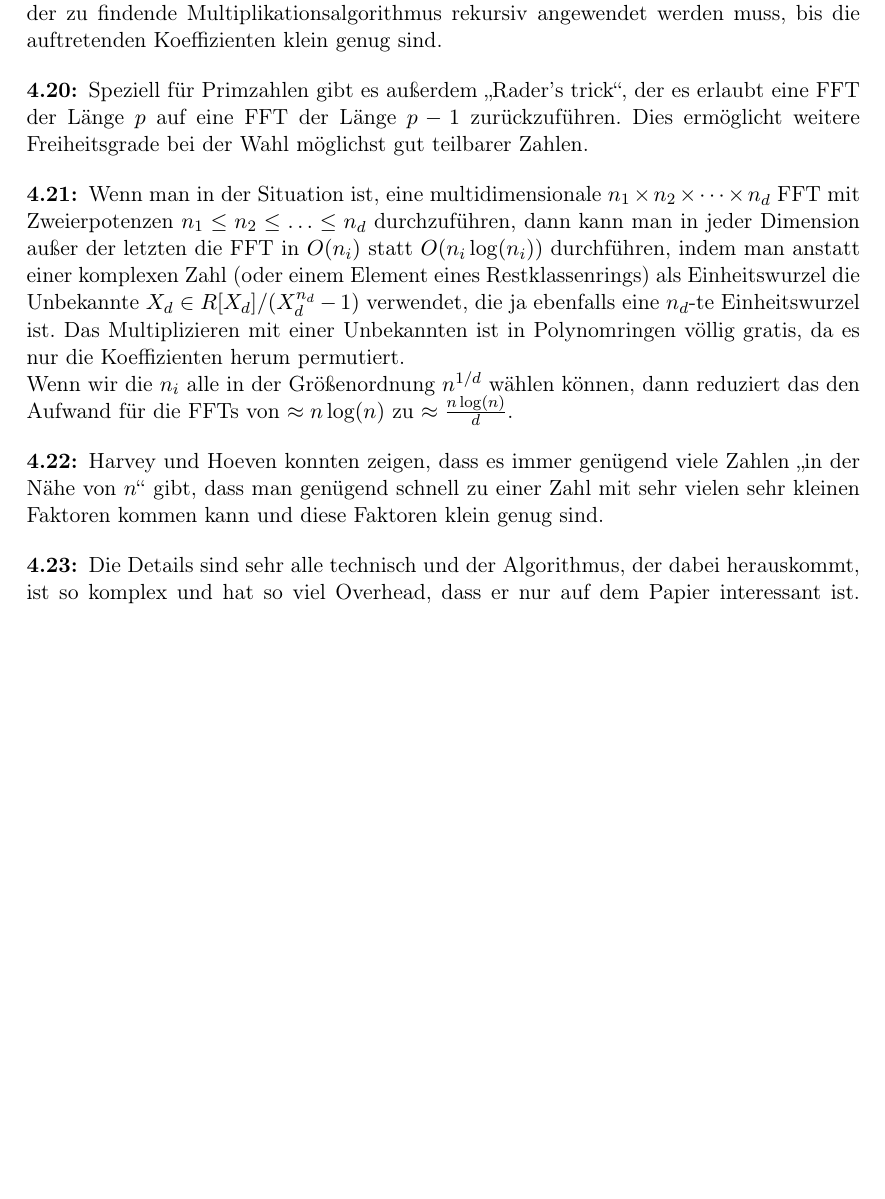
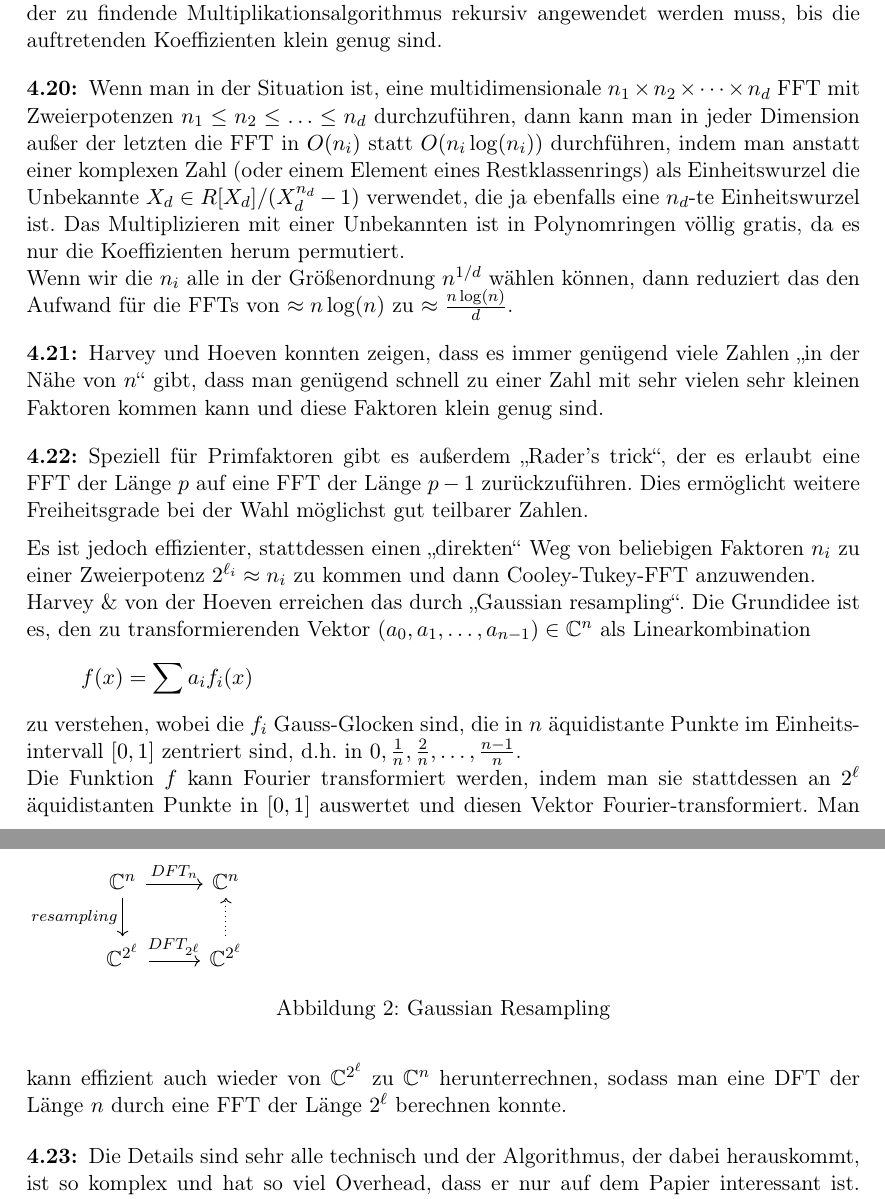
Before and after one commit to JHahnHRO/2025-Pfingsten-Multiplication, a LaTeX document (main.tex, which reads 4_4_harvey_hoeven.tex): part of page 29 of 38 before the commit and two parts of pages 29 and 30 of 39 after it, the two joined at a grey line, cut so that both start at the same text, the shorter picture padded with empty space. Compiled offline with pdfLaTeX.

Commit message:
add remarks about Gaussian resampling Harvey-Hoeven

```diff
--- a/4_4_harvey_hoeven.tex
+++ b/4_4_harvey_hoeven.tex
@@ -39,10 +39,6 @@
 \end{remark}
 
 \begin{remark}
-    Speziell für Primzahlen gibt es außerdem \enquote{Rader's trick}, der es erlaubt eine FFT der Länge $p$ auf eine FFT der Länge $p-1$ zurückzuführen. Dies ermöglicht weitere Freiheitsgrade bei der Wahl möglichst gut teilbarer Zahlen.
-\end{remark}
-
-\begin{remark}
     Wenn man in der Situation ist, eine multidimensionale $n_1\times n_2\times \cdots\times n_d$ FFT mit Zweierpotenzen $n_1\leq n_2\leq \ldots\leq n_d$ durchzuführen, dann kann man in jeder Dimension außer der letzten die FFT in $O(n_i)$ statt $O(n_i \log(n_i))$ durchführen, indem man anstatt einer komplexen Zahl (oder einem Element eines Restklassenrings) als Einheitswurzel die Unbekannte $X_d \in R[X_d]/(X_d^{n_d}-1)$ verwendet, die ja ebenfalls eine $n_d$-te Einheitswurzel ist. Das Multiplizieren mit einer Unbekannten ist in Polynomringen völlig gratis, da es nur die Koeffizienten herum permutiert.
 
     Wenn wir die $n_i$ alle in der Größenordnung $n^{1/d}$ wählen können, dann reduziert das den Aufwand für die FFTs von $\approx n\log(n)$ zu $\approx \frac{n\log(n)}{d}$.
@@ -53,6 +49,28 @@
 \end{remark}
 
 \begin{remark}
+    Speziell für Primfaktoren gibt es außerdem \enquote{Rader's trick}, der es erlaubt eine FFT der Länge $p$ auf eine FFT der Länge $p-1$ zurückzuführen. Dies ermöglicht weitere Freiheitsgrade bei der Wahl möglichst gut teilbarer Zahlen.
+
+    \medskip
+    Es ist jedoch effizienter, stattdessen einen \enquote{direkten} Weg von beliebigen Faktoren $n_i$ zu einer Zweierpotenz $2^{\ell_i} \approx n_i$ zu kommen und dann Cooley-Tukey-FFT anzuwenden.
+
+    Harvey \& von der Hoeven erreichen das durch \enquote{Gaussian resampling}. Die Grundidee ist es, den zu transformierenden Vektor $(a_0,a_1,\ldots,a_{n-1})\in\IC^n$ als Linearkombination
+    \[f(x) = \sum a_i f_i(x)\]
+    zu verstehen, wobei die $f_i$ Gauss-Glocken sind, die in $n$ äquidistante Punkte im Einheitsintervall $[0,1]$ zentriert sind, d.h. in $0,\frac{1}{n},\frac{2}{n},\ldots,\frac{n-1}{n}$.
+
+    Die Funktion $f$ kann Fourier transformiert werden, indem man sie stattdessen an $2^{\ell}$ äquidistanten Punkte in $[0,1]$ auswertet und diesen Vektor Fourier-transformiert.
+    \begin{figure}[htp]
+        \begin{tikzcd}
+            \IC^n \arrow[r,"DFT_n"] \arrow[d,"resampling"'] & \IC^n \\
+            \IC^{2^\ell} \arrow[r,"DFT_{2^{\ell}}"] & \IC^{2^\ell} \arrow[u,dotted]
+        \end{tikzcd}
+        \caption{Gaussian Resampling}
+        \label{fig:gaussian_resampling}
+    \end{figure}
+    Man kann effizient auch wieder von $\IC^{2^\ell}$ zu $\IC^n$ herunterrechnen, sodass man eine DFT der Länge $n$ durch eine FFT der Länge $2^\ell$ berechnen konnte.
+\end{remark}
+
+\begin{remark}
     Die Details sind sehr alle technisch und der Algorithmus, der dabei herauskommt, ist so komplex und hat so viel Overhead, dass er nur auf dem Papier interessant ist. Der Overhead ist so gigantisch, dass kein praktisches Problem groß genug ist, damit der Harvey-Hoeven-Algorithmus den Schönhage-Strassen-Algorithmus tatsächlich schlägt.
 
     \smallskip
```
Also changed, not shown: main.pdf, 4_4_harvey_hoeven.tex (6 more changed lines).
